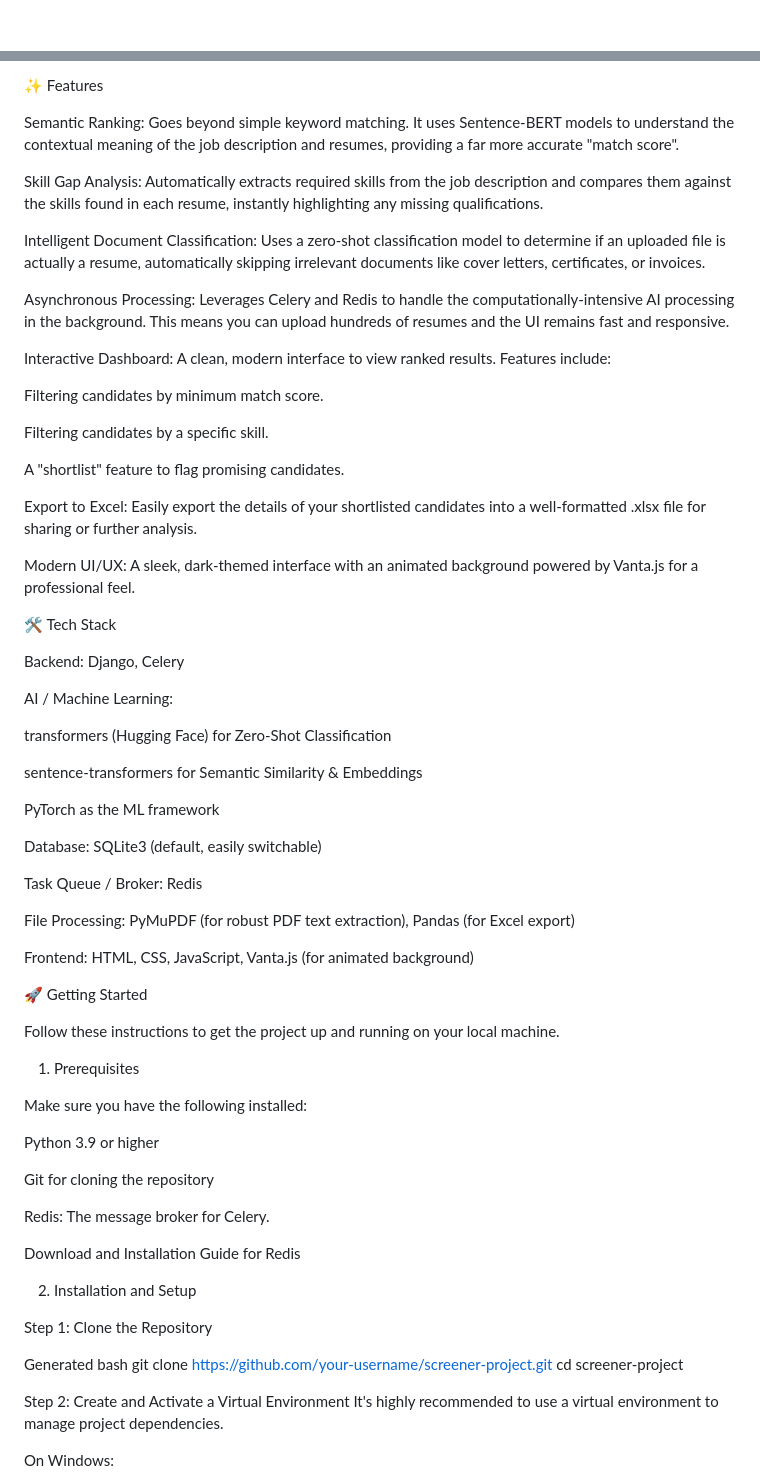
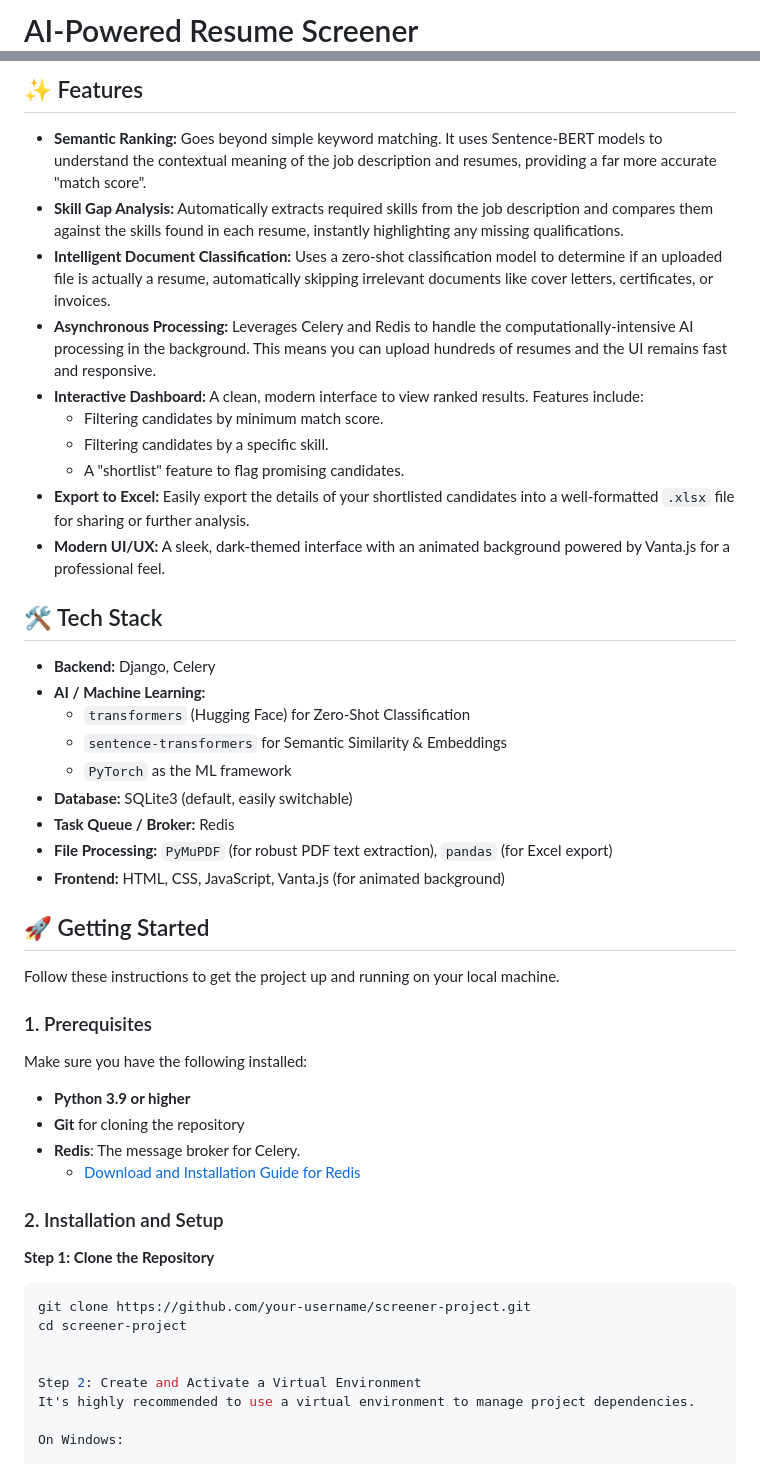
Before and after one commit to deepith-18/AI-Powered-Resume-Screener, a Markdown page: README.md, 2 parts joined by grey strips. Rendered like a GitHub page.

````diff
--- a/README.md
+++ b/README.md
@@ -1,2 +1,3 @@
 
+# AI-Powered Resume Screener
 
@@ -16,67 +10,45 @@ An intelligent, modern web application designed to automate and streamline the i
 
-✨ Features
+## ✨ Features
 
-Semantic Ranking: Goes beyond simple keyword matching. It uses Sentence-BERT models to understand the contextual meaning of the job description and resumes, providing a far more accurate "match score".
+-   **Semantic Ranking:** Goes beyond simple keyword matching. It uses Sentence-BERT models to understand the contextual meaning of the job description and resumes, providing a far more accurate "match score".
+-   **Skill Gap Analysis:** Automatically extracts required skills from the job description and compares them against the skills found in each resume, instantly highlighting any missing qualifications.
+-   **Intelligent Document Classification:** Uses a zero-shot classification model to determine if an uploaded file is actually a resume, automatically skipping irrelevant documents like cover letters, certificates, or invoices.
+-   **Asynchronous Processing:** Leverages Celery and Redis to handle the computationally-intensive AI processing in the background. This means you can upload hundreds of resumes and the UI remains fast and responsive.
+-   **Interactive Dashboard:** A clean, modern interface to view ranked results. Features include:
+    -   Filtering candidates by minimum match score.
+    -   Filtering candidates by a specific skill.
+    -   A "shortlist" feature to flag promising candidates.
+-   **Export to Excel:** Easily export the details of your shortlisted candidates into a well-formatted `.xlsx` file for sharing or further analysis.
+-   **Modern UI/UX:** A sleek, dark-themed interface with an animated background powered by Vanta.js for a professional feel.
 
-Skill Gap Analysis: Automatically extracts required skills from the job description and compares them against the skills found in each resume, instantly highlighting any missing qualifications.
+## 🛠️ Tech Stack
 
-Intelligent Document Classification: Uses a zero-shot classification model to determine if an uploaded file is actually a resume, automatically skipping irrelevant documents like cover letters, certificates, or invoices.
+-   **Backend:** Django, Celery
+-   **AI / Machine Learning:**
+    -   `transformers` (Hugging Face) for Zero-Shot Classification
+    -   `sentence-transformers` for Semantic Similarity & Embeddings
+    -   `PyTorch` as the ML framework
+-   **Database:** SQLite3 (default, easily switchable)
+-   **Task Queue / Broker:** Redis
+-   **File Processing:** `PyMuPDF` (for robust PDF text extraction), `pandas` (for Excel export)
+-   **Frontend:** HTML, CSS, JavaScript, Vanta.js (for animated background)
 
-Asynchronous Processing: Leverages Celery and Redis to handle the computationally-intensive AI processing in the background. This means you can upload hundreds of resumes and the UI remains fast and responsive.
-
-Interactive Dashboard: A clean, modern interface to view ranked results. Features include:
-
-Filtering candidates by minimum match score.
-
-Filtering candidates by a specific skill.
-
-A "shortlist" feature to flag promising candidates.
-
-Export to Excel: Easily export the details of your shortlisted candidates into a well-formatted .xlsx file for sharing or further analysis.
-
-Modern UI/UX: A sleek, dark-themed interface with an animated background powered by Vanta.js for a professional feel.
-
-🛠️ Tech Stack
-
-Backend: Django, Celery
-
-AI / Machine Learning:
-
-transformers (Hugging Face) for Zero-Shot Classification
-
-sentence-transformers for Semantic Similarity & Embeddings
-
-PyTorch as the ML framework
-
-Database: SQLite3 (default, easily switchable)
-
-Task Queue / Broker: Redis
-
-File Processing: PyMuPDF (for robust PDF text extraction), Pandas (for Excel export)
-
-Frontend: HTML, CSS, JavaScript, Vanta.js (for animated background)
-
-🚀 Getting Started
+## 🚀 Getting Started
 
 Follow these instructions to get the project up and running on your local machine.
 
-1. Prerequisites
+### 1. Prerequisites
 
 Make sure you have the following installed:
+-   **Python 3.9 or higher**
+-   **Git** for cloning the repository
+-   **Redis**: The message broker for Celery.
+    -   [Download and Installation Guide for Redis](https://redis.io/docs/getting-started/installation/)
 
-Python 3.9 or higher
+### 2. Installation and Setup
 
-Git for cloning the repository
-
-Redis: The message broker for Celery.
-
-Download and Installation Guide for Redis
-
-2. Installation and Setup
-
-Step 1: Clone the Repository
-
-Generated bash
+**Step 1: Clone the Repository**
+```bash
 git clone https://github.com/your-username/screener-project.git
 cd screener-project
 
````
Also changed, not shown: other parts of README.md (+13 -12 lines).
